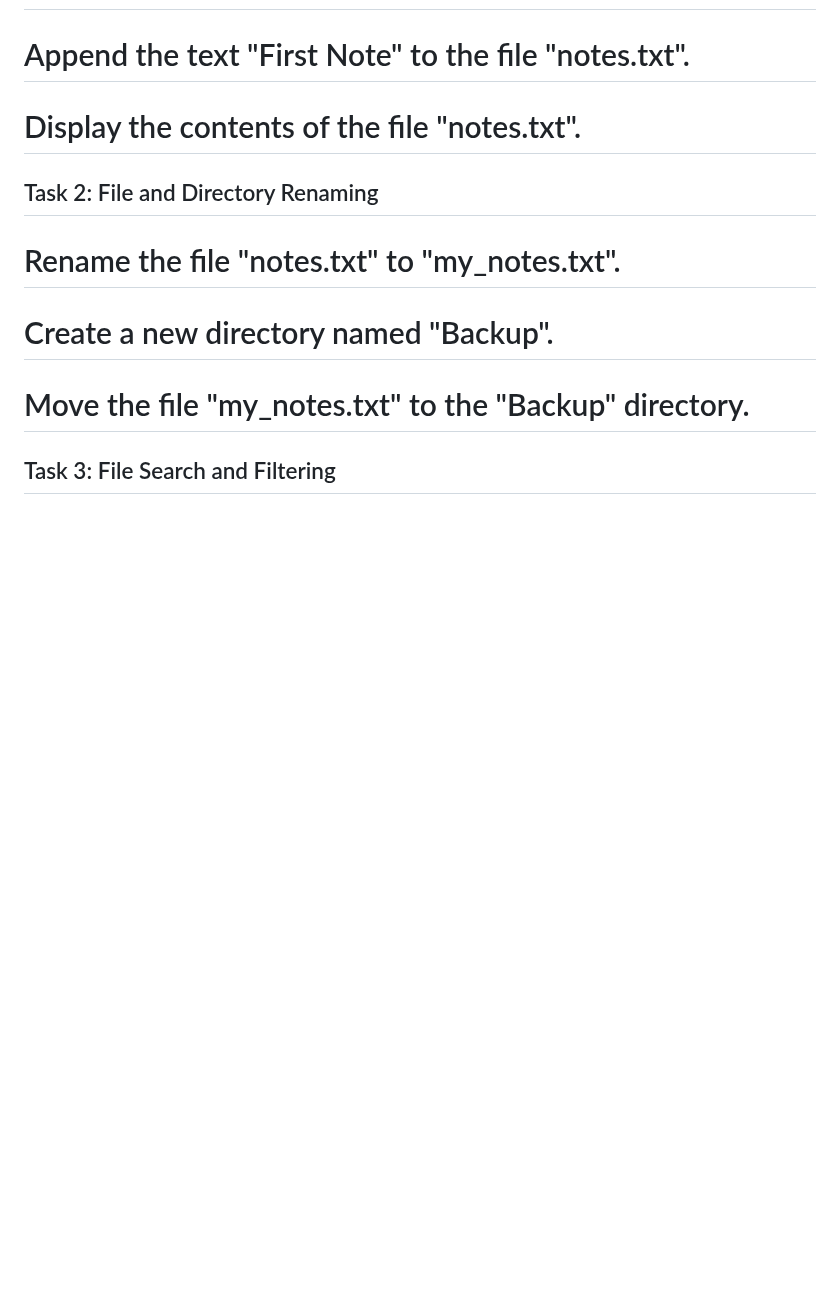
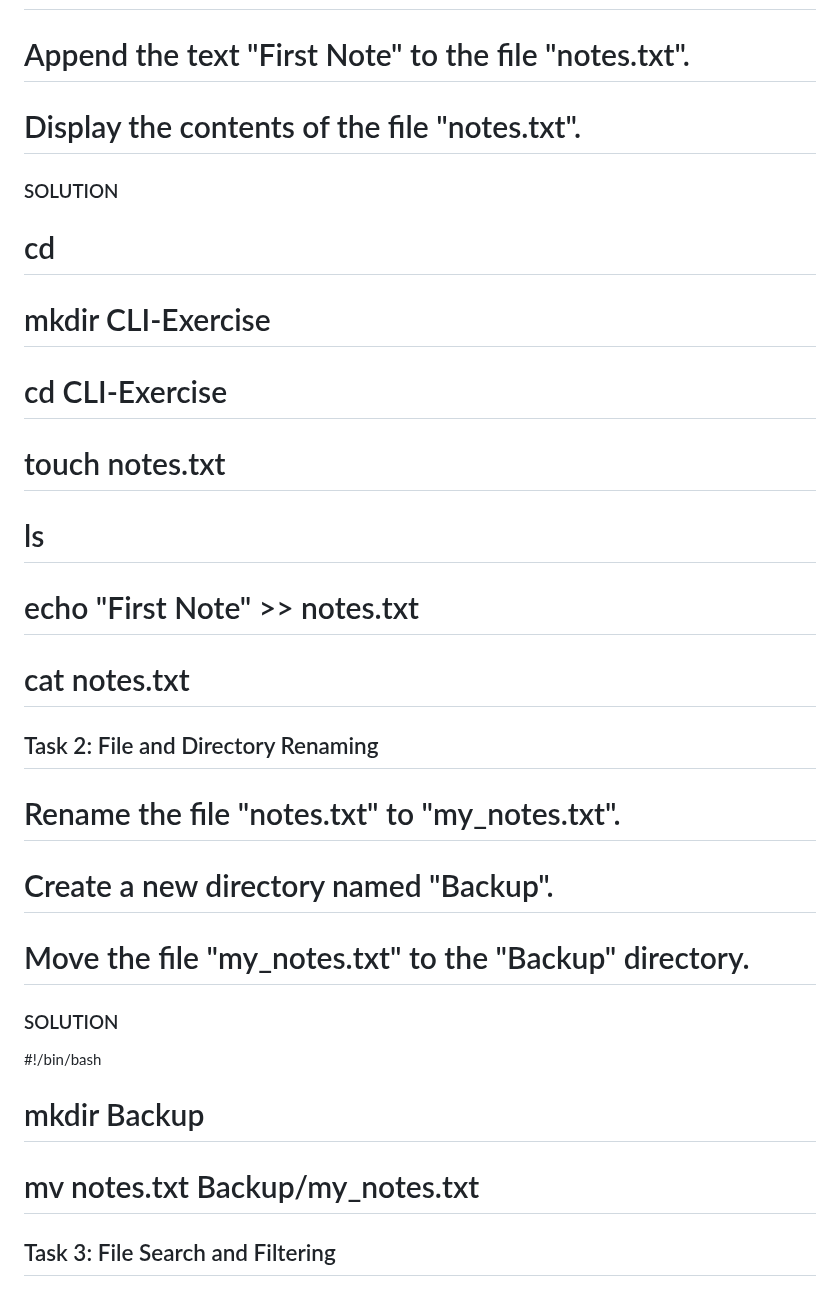
Before and after one commit to maxhaeger/devops-training, a Markdown page: 01_linux/challengeLinux.md, the part around one of its changes. Rendered like a GitHub page; blank space fills up the shorter version.

Commit message:
Tasks 1-3

```diff
--- a/01_linux/challengeLinux.md
+++ b/01_linux/challengeLinux.md
@@ -18,6 +18,16 @@ Solve the tasks below and document your solution paths in the form of comments w
 
 # Display the contents of the file "notes.txt".
 
+### SOLUTION
+# cd
+# mkdir CLI-Exercise
+# cd CLI-Exercise
+# touch notes.txt
+# ls
+# echo "First Note" >> notes.txt
+# cat notes.txt
+
+
 ## Task 2: File and Directory Renaming
 
 # Rename the file "notes.txt" to "my_notes.txt".
@@ -25,6 +35,12 @@ Solve the tasks below and document your solution paths in the form of comments w
 # Create a new directory named "Backup".
 
 # Move the file "my_notes.txt" to the "Backup" directory.
+
+### SOLUTION
+#!/bin/bash
+# mkdir Backup
+# mv notes.txt Backup/my_notes.txt
+
 
 ## Task 3: File Search and Filtering
 
```
Also changed, not shown: other parts of 01_linux/challengeLinux.md (+10 -0 lines).
